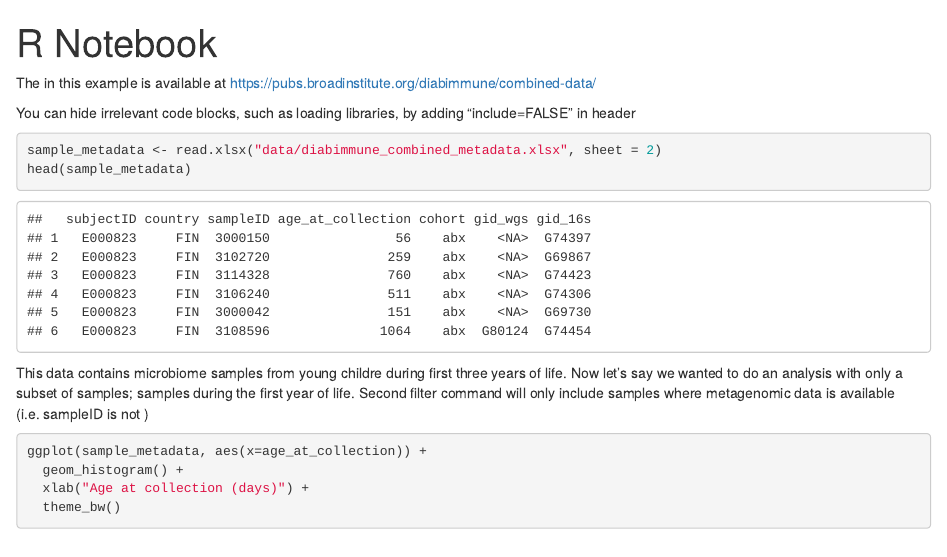
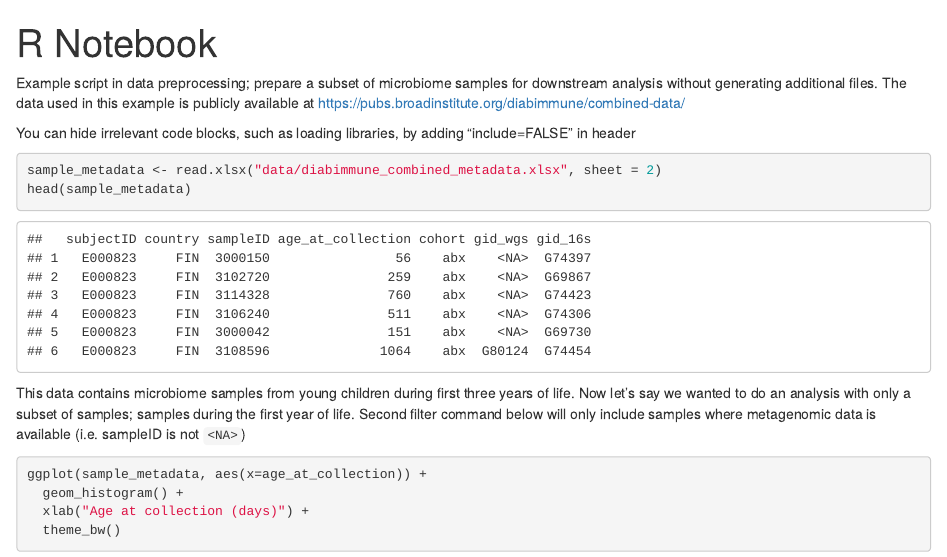
Before and after one commit to tvatanen/liggins_R_workshop, an R Markdown document (2_sample_preprocessing.Rmd): the page in a window 1100 px wide, from its top. The pictures show the output file 2_sample_preprocessing.html that the author committed with the source, opened offline.

Commit message:
Small edits in explanations

````diff
--- a/2_sample_preprocessing.Rmd
+++ b/2_sample_preprocessing.Rmd
@@ -5,7 +5,7 @@ output:
     keep_md: yes
 ---
 
-The in this example is available at https://pubs.broadinstitute.org/diabimmune/combined-data/
+Example script in deata preprocessing; prepare a subset of microbiome samples for downstream analysis without generating additional files. The data used in this example is publicly available at https://pubs.broadinstitute.org/diabimmune/combined-data/
 
 You can hide irrelevant code blocks, such as loading libraries, by adding "include=FALSE" in header
 
@@ -21,7 +21,7 @@ head(sample_metadata)
 
 ```
 
-This data contains microbiome samples from young childre during first three years of life. Now let's say we wanted to do an analysis with only a subset of samples; samples during the first year of life. Second filter command will only include samples where metagenomic data is available (i.e. sampleID is not <NA>)
+This data contains microbiome samples from young children during first three years of life. Now let's say we wanted to do an analysis with only a subset of samples; samples during the first year of life. Second filter command below will only include samples where metagenomic data is available (i.e. sampleID is not `<NA>)
 
 ```{r filtering, warning=FALSE}
 ggplot(sample_metadata, aes(x=age_at_collection)) +
````
Also changed, not shown: 1_example_notebook.Rmd (+0 -1 lines), 1_example_notebook.md, 2_sample_preprocessing.html, 2_sample_preprocessing.md.
